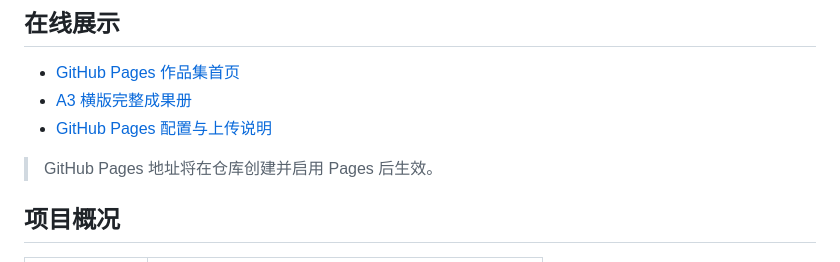
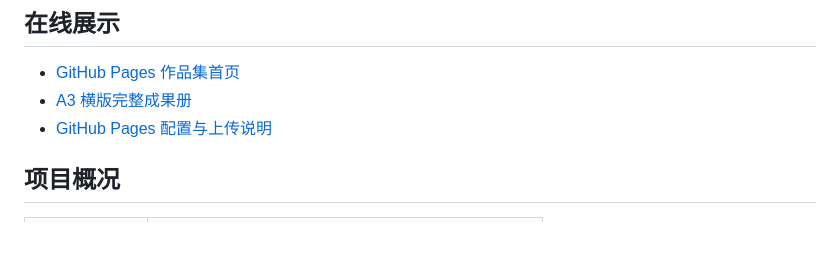
Before and after one commit to patrick-loylee/ternary-community-qingdao, a Markdown page: README.md, the part around the change. GitHub-like rendering; blank space fills up the shorter version.

Commit message:
Mark GitHub Pages as published

```diff
--- a/README.md
+++ b/README.md
@@ -14,8 +14,6 @@
 - [GitHub Pages 作品集首页](https://patrick-loylee.github.io/ternary-community-qingdao/)
 - [A3 横版完整成果册](docs/a3-residential-planning-portfolio.pdf)
 - [GitHub Pages 配置与上传说明](GITHUB_PAGES_SETUP.md)
-
-> GitHub Pages 地址将在仓库创建并启用 Pages 后生效。
 
 ## 项目概况
 
```
